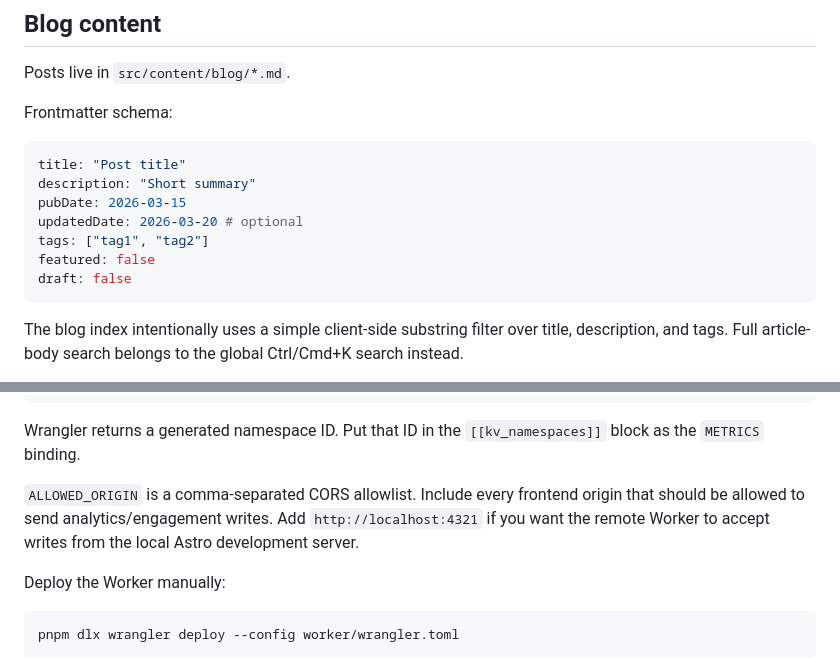
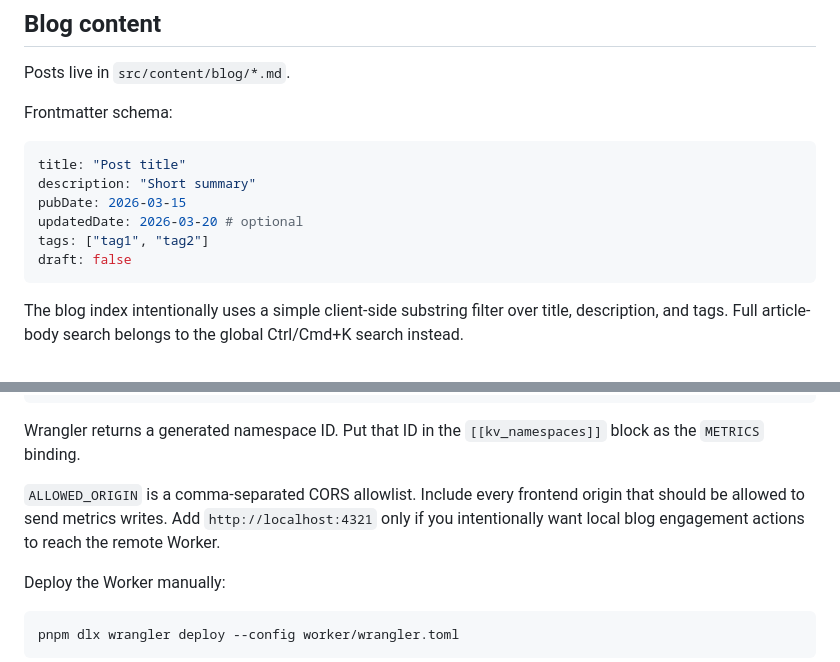
Before and after one commit to nabilrn/nabilrn.github.io, a Markdown page: README.md, 2 parts joined by grey strips. GitHub-like rendering.

````diff
--- a/README.md
+++ b/README.md
@@ -80,7 +80,6 @@ description: "Short summary"
 pubDate: 2026-03-15
 updatedDate: 2026-03-20 # optional
 tags: ["tag1", "tag2"]
-featured: false
 draft: false
 ```
 
@@ -140,7 +139,7 @@ pnpm dlx wrangler kv namespace create METRICS --config worker/wrangler.toml
 
 Wrangler returns a generated namespace ID. Put that ID in the `[[kv_namespaces]]` block as the `METRICS` binding.
 
-`ALLOWED_ORIGIN` is a comma-separated CORS allowlist. Include every frontend origin that should be allowed to send analytics/engagement writes. Add `http://localhost:4321` if you want the remote Worker to accept writes from the local Astro development server.
+`ALLOWED_ORIGIN` is a comma-separated CORS allowlist. Include every frontend origin that should be allowed to send metrics writes. Add `http://localhost:4321` only if you intentionally want local blog engagement actions to reach the remote Worker.
 
 Deploy the Worker manually:
 
````
Also changed, not shown: other parts of README.md (+4 -4 lines).
